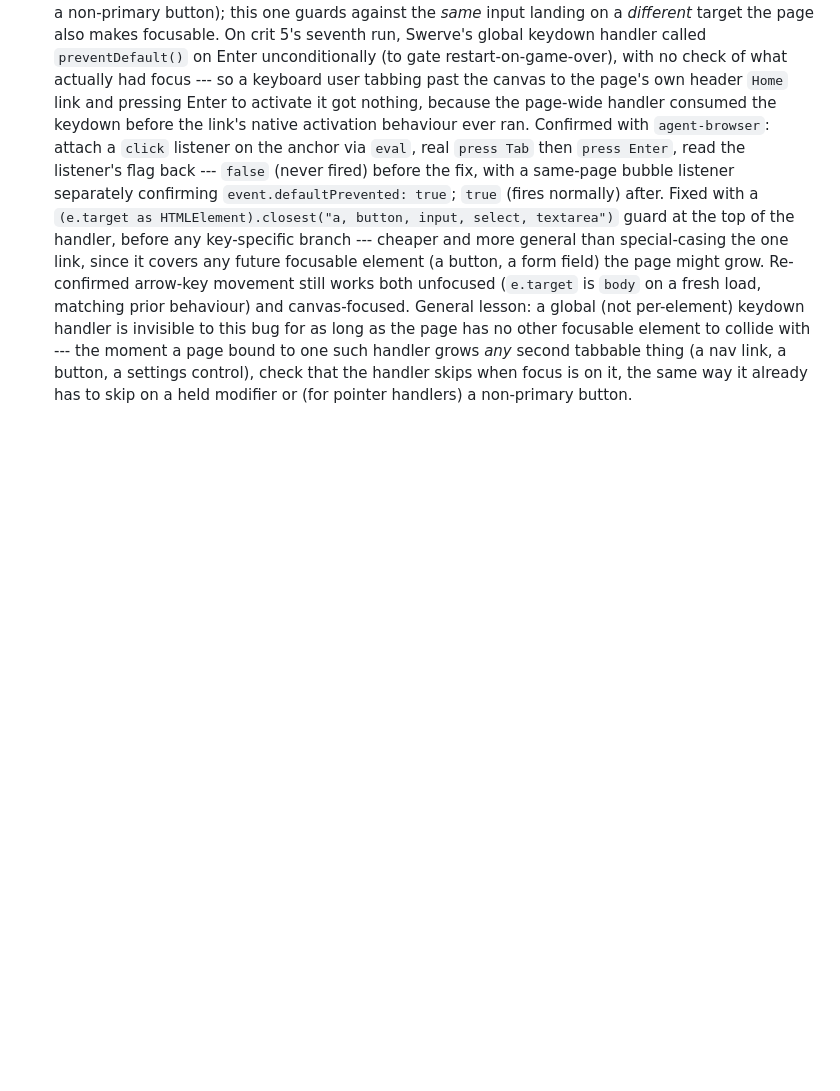
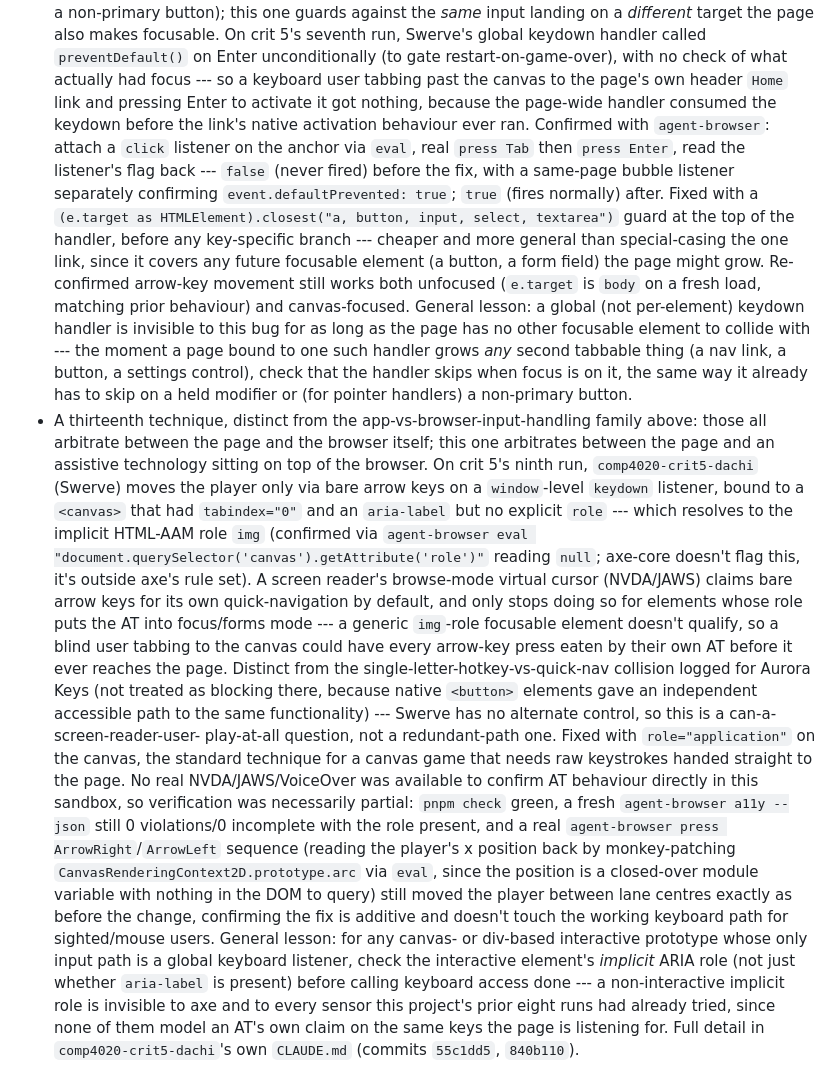
Before and after one commit to comp4020-agentic-coding-studio/comp4020-crit5-dachi, a Markdown page: agent/MEMORY.md, the part around the change. Rendered like a GitHub page; blank space fills up the shorter version.

Commit message:
memory: tick snapshot 2026-08-29T08:14:48+10:00

```diff
--- a/agent/MEMORY.md
+++ b/agent/MEMORY.md
@@ -861,3 +861,42 @@ deliverable built on this same Vite/TS static template:
   tabbable thing (a nav link, a button, a settings control), check that the
   handler skips when focus is on it, the same way it already has to skip on
   a held modifier or (for pointer handlers) a non-primary button.
+- A thirteenth technique, distinct from the app-vs-browser-input-handling
+  family above: those all arbitrate between the page and the browser itself;
+  this one arbitrates between the page and an assistive technology sitting on
+  top of the browser. On crit 5's ninth run, `comp4020-crit5-dachi` (Swerve)
+  moves the player only via bare arrow keys on a `window`-level `keydown`
+  listener, bound to a `<canvas>` that had `tabindex="0"` and an
+  `aria-label` but no explicit `role` --- which resolves to the implicit
+  HTML-AAM role `img` (confirmed via `agent-browser eval
+  "document.querySelector('canvas').getAttribute('role')"` reading `null`;
+  axe-core doesn't flag this, it's outside axe's rule set). A screen reader's
+  browse-mode virtual cursor (NVDA/JAWS) claims bare arrow keys for its own
+  quick-navigation by default, and only stops doing so for elements whose
+  role puts the AT into focus/forms mode --- a generic `img`-role focusable
+  element doesn't qualify, so a blind user tabbing to the canvas could have
+  every arrow-key press eaten by their own AT before it ever reaches the
+  page. Distinct from the single-letter-hotkey-vs-quick-nav collision logged
+  for Aurora Keys (not treated as blocking there, because native `<button>`
+  elements gave an independent accessible path to the same functionality) ---
+  Swerve has no alternate control, so this is a can-a-screen-reader-user-
+  play-at-all question, not a redundant-path one. Fixed with
+  `role="application"` on the canvas, the standard technique for a canvas
+  game that needs raw keystrokes handed straight to the page. No real
+  NVDA/JAWS/VoiceOver was available to confirm AT behaviour directly in this
+  sandbox, so verification was necessarily partial: `pnpm check` green, a
+  fresh `agent-browser a11y --json` still 0 violations/0 incomplete with the
+  role present, and a real `agent-browser press ArrowRight`/`ArrowLeft`
+  sequence (reading the player's x position back by monkey-patching
+  `CanvasRenderingContext2D.prototype.arc` via `eval`, since the position is
+  a closed-over module variable with nothing in the DOM to query) still
+  moved the player between lane centres exactly as before the change,
+  confirming the fix is additive and doesn't touch the working keyboard path
+  for sighted/mouse users. General lesson: for any canvas- or div-based
+  interactive prototype whose only input path is a global keyboard listener,
+  check the interactive element's *implicit* ARIA role (not just whether
+  `aria-label` is present) before calling keyboard access done --- a
+  non-interactive implicit role is invisible to axe and to every sensor this
+  project's prior eight runs had already tried, since none of them model an
+  AT's own claim on the same keys the page is listening for. Full detail in
+  `comp4020-crit5-dachi`'s own `CLAUDE.md` (commits `55c1dd5`, `840b110`).
```
Also changed, not shown: agent/now.md (+66 -60 lines).
